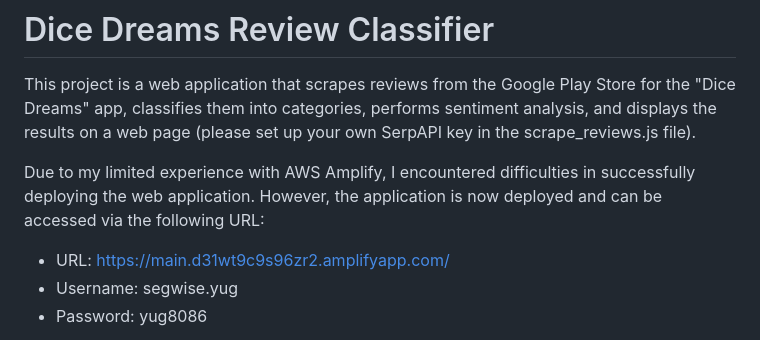
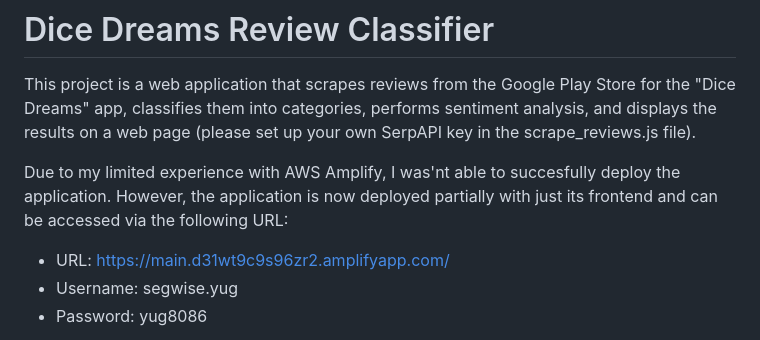
Before and after one commit to yug-sinha/DICE_REVIEWS, a Markdown page: README.md, the part around the change. Drawn GitHub-style.

```diff
--- a/README.md
+++ b/README.md
@@ -2,7 +2,7 @@
 
 This project is a web application that scrapes reviews from the Google Play Store for the "Dice Dreams" app, classifies them into categories, performs sentiment analysis, and displays the results on a web page (please set up your own SerpAPI key in the scrape_reviews.js file).
 
-Due to my limited experience with AWS Amplify, I encountered difficulties in successfully deploying the web application. However, the application is now deployed and can be accessed via the following URL:
+Due to my limited experience with AWS Amplify, I was'nt able to succesfully deploy the application. However, the application is now deployed partially with just its frontend and can be accessed via the following URL:
  - URL: https://main.d31wt9c9s96zr2.amplifyapp.com/
   - Username: segwise.yug
   - Password: yug8086
```
